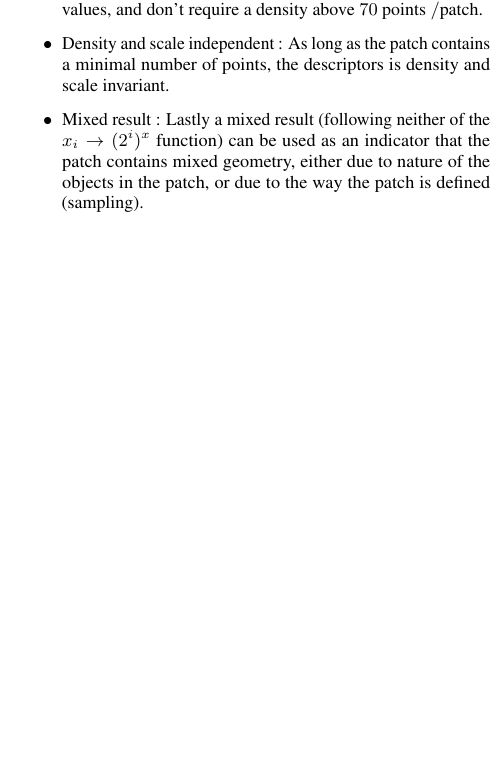
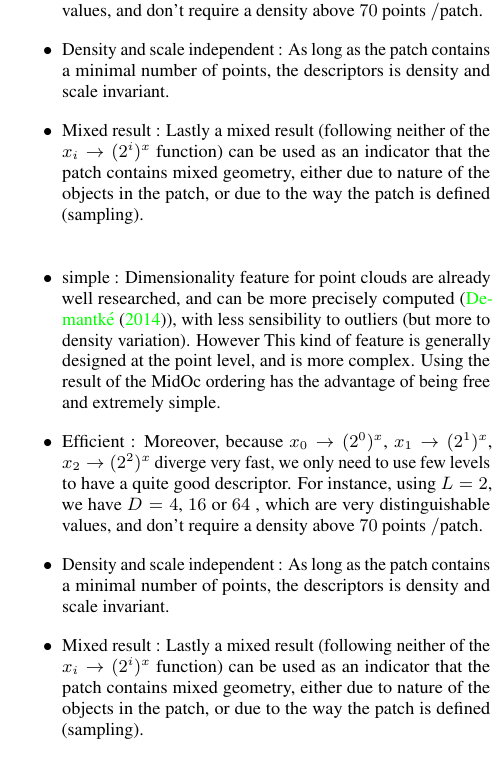
Before and after one commit to Remi-C/Octree_LOD_article, a LaTeX document (OctreeLOD.tex, which reads src/method.tex): part of one column of page 7 of 15 before the commit and part of one column of page 6 of 15 after it, cut so that both start at the same text, the shorter picture padded with empty space. Compiled offline with pdfLaTeX.

Commit message:
finishing refactoring the plan of .method

```diff
--- a/src/method.tex
+++ b/src/method.tex
@@ -196,2 +203,21 @@
+				$x_1 \rightarrow (2^1)^x$, $x_2 \rightarrow (2^2)^x$ diverge very fast, we only need to use few levels to have a quite good descriptor. For instance, using $L=2$, we have $D=4$, $16$ or $64$ , which are very distinguishable values, and don't require a density above $70$ points \per patch.
+				\item Density and scale independent :
+				As long as the patch contains a minimal number of points, the descriptors is density and scale invariant.
+				\item Mixed result :
+				Lastly a mixed result (following neither of the $x_i \rightarrow (2^i)^x$ function) can be used as an indicator that the patch contains mixed geometry, either due to nature of the objects in the patch, or due to the way the patch is defined (sampling).
+			\end{itemize}
+
+			\begin{itemize}
+				\item simple :
+				Dimensionality feature for point clouds are already well researched, and can be more precisely computed (\cite{Demantke2014}), with less sensibility to outliers (but more to density variation). However This kind of feature is generally designed at the point level, and is more complex.
+				Using the result of the MidOc ordering has the advantage of being free and extremely simple.
+				\item Efficient :
+				Moreover, because $x_0 \rightarrow (2^0)^x$,
+				$x_1 \rightarrow (2^1)^x$, $x_2 \rightarrow (2^2)^x$ diverge very fast, we only need to use few levels to have a quite good descriptor. For instance, using $L=2$, we have $D=4$, $16$ or $64$ , which are very distinguishable values, and don't require a density above $70$ points \per patch.
+				\item Density and scale independent :
+				As long as the patch contains a minimal number of points, the descriptors is density and scale invariant.
+				\item Mixed result :
+				Lastly a mixed result (following neither of the $x_i \rightarrow (2^i)^x$ function) can be used as an indicator that the patch contains mixed geometry, either due to nature of the objects in the patch, or due to the way the patch is defined (sampling).
+			\end{itemize}
 
 
```
Also changed, not shown: src/method.tex (29 more changed lines). Lines whose indentation alone changed are shown as unchanged.
